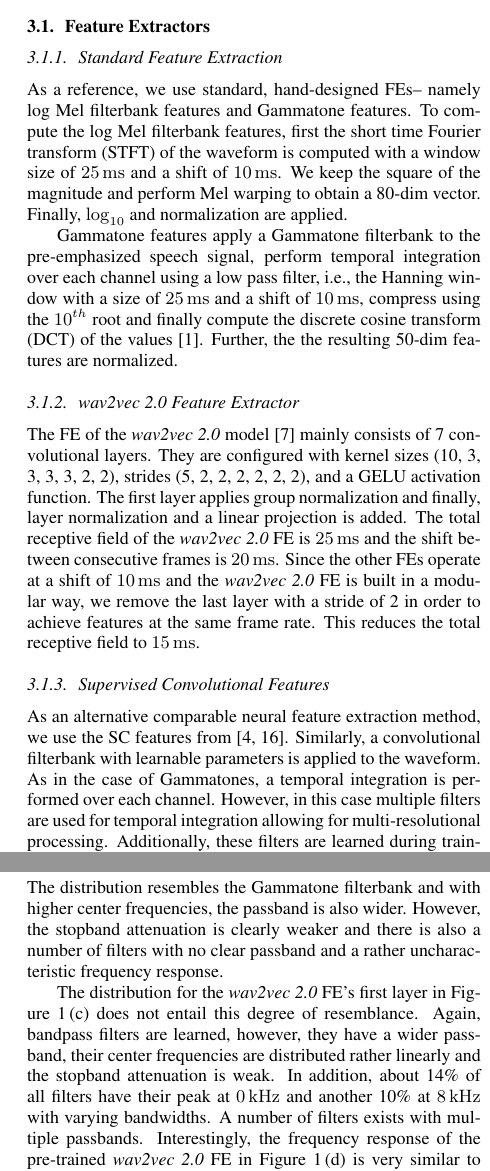
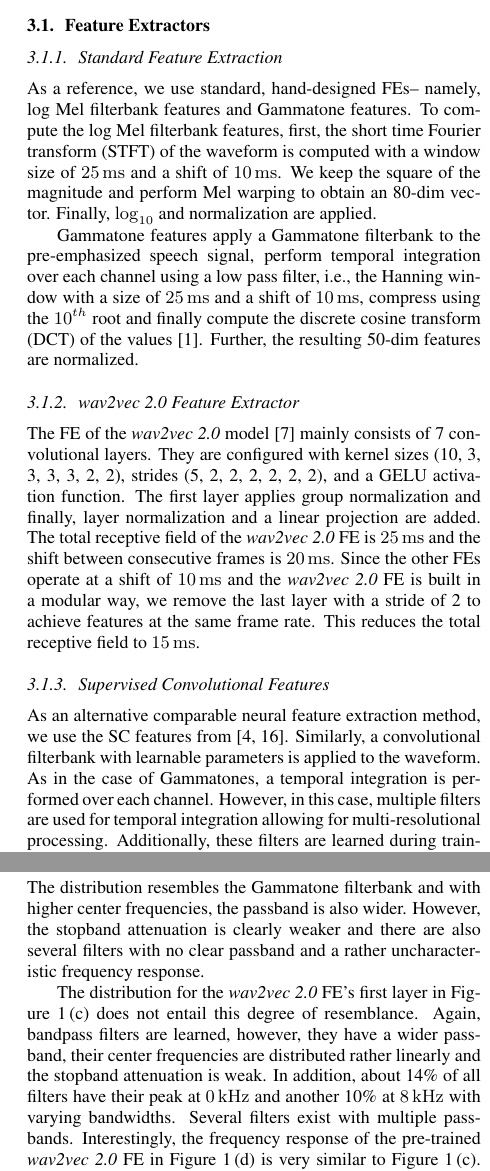
Before and after one commit to vieting/2023_interspeech_features, a LaTeX paper (main.tex): two parts of the columns of pages 2 and 4 of 5, joined at a grey line, cut so that both start at the same text. Compiled offline with pdfLaTeX.

Commit message:
fix typos and grammar with grammarly

```diff
--- a/main.tex
+++ b/main.tex
@@ -110,27 +110,27 @@ While the separation between \fe and remaining \gls{AM} is not sharp for neural
 
 \subsection{Feature Extractors}
 \subsubsection{Standard Feature Extraction}
-As a reference, we use standard, hand-designed \fes -- namely log Mel filterbank features and Gammatone features.
-To compute the log Mel filterbank features, first the \gls{STFT} of the waveform is computed with a window size of \ms{25} and a shift of \ms{10}.
-We keep the square of the magnitude and perform Mel warping to obtain a 80-dim vector.
+As a reference, we use standard, hand-designed \fes -- namely, log Mel filterbank features and Gammatone features.
+To compute the log Mel filterbank features, first, the \gls{STFT} of the waveform is computed with a window size of \ms{25} and a shift of \ms{10}.
+We keep the square of the magnitude and perform Mel warping to obtain an 80-dim vector.
 Finally, $\log_{10}$ and normalization are applied.
 
 Gammatone features apply a Gammatone filterbank to the pre-emphasized speech signal, perform temporal integration over each channel using a low pass filter, i.e., the Hanning window with a size of \ms{25} and a shift of \ms{10}, compress using the $10^{th}$ root and finally compute the \gls{DCT} of the values \cite{schlueter:icassp07}.
-Further, the the resulting 50-dim features are normalized.
+Further, the resulting 50-dim features are normalized.
 
 \subsubsection{\wvtwo Feature Extractor}
 The \gls{FE} of the \wvtwo model \cite{facebook2020wav2vec2} mainly consists of 7 convolutional layers.
 They are configured with kernel sizes (10, 3, 3, 3, 3, 2, 2), strides (5, 2, 2, 2, 2, 2, 2), and a GELU activation function.
-The first layer applies group normalization and finally, layer normalization and a linear projection is added.
+The first layer applies group normalization and finally, layer normalization and a linear projection are added.
 The total receptive field of the \wvtwo \fe is \ms{25} and the shift between consecutive frames is \ms{20}.
-Since the other \fes operate at a shift of \ms{10} and the \wvtwo \fe is built in a modular way, we remove the last layer with a stride of 2 in order to achieve features at the same frame rate.
+Since the other \fes operate at a shift of \ms{10} and the \wvtwo \fe is built in a modular way, we remove the last layer with a stride of 2 to achieve features at the same frame rate.
 This reduces the total receptive field to \ms{15}.
 
 \subsubsection{Supervised Convolutional Features}
 As an alternative comparable neural feature extraction method, we use the \gls{SC} features from \cite{tuske2018:waveform, vieting2021waveform}.
 Similarly, a convolutional filterbank with learnable parameters is applied to the waveform.
 As in the case of Gammatones, a temporal integration is performed over each channel.
-However, in this case multiple filters are used for temporal integration allowing for multi-resolutional processing.
+However, in this case, multiple filters are used for temporal integration allowing for multi-resolutional processing.
 Additionally, these filters are learned during training.
 By default, we set the size of the first filterbank to 160, its strides to 10 and the number of channels to 150.
 The second convolutional filter applies 5 temporal integration filters with a size of 40 and strides of 16 each.
@@ -250,12 +250,12 @@ The well known distribution of the Gammatone filters is given in \refFig{fig:fir
 In line with \cite{tuske2018:waveform}, bandpass filters with a non-linear distribution of center frequencies are learned.
 This confirms, that these filters are also preferred by more advanced neural back-ends like the self-attention-based \conformer which are superior in the exploitation of context information compared to simpler neural back-ends e.g. in \cite{tuske2014raw}.
 The distribution resembles the Gammatone filterbank and with higher center frequencies, the passband is also wider.
-However, the stopband attenuation is clearly weaker and there is also a number of filters with no clear passband and a rather uncharacteristic frequency response.
+However, the stopband attenuation is clearly weaker and there are also several filters with no clear passband and a rather uncharacteristic frequency response.
 
 The distribution for the \wvtwo \fe's first layer in \refFig{fig:first_layer}\,(c) does not entail this degree of resemblance.
 Again, bandpass filters are learned, however, they have a wider passband, their center frequencies are distributed rather linearly and the stopband attenuation is weak.
 In addition, about 14\% of all filters have their peak at \SI{0}{\kilo\hertz} and another 10\% at \SI{8}{\kilo\hertz} with varying bandwidths.
-A number of filters exists with multiple passbands.
+Several filters exist with multiple passbands.
 Interestingly, the frequency response of the pre-trained \wvtwo \fe in \refFig{fig:first_layer}\,(d) is very similar to \refFig{fig:first_layer}\,(c).
 This indicates that the properties learned in unsupervised pre-training and supervised \gls{CTC} training are similar.
 
```
Also changed, not shown: main.tex (32 more changed lines).
